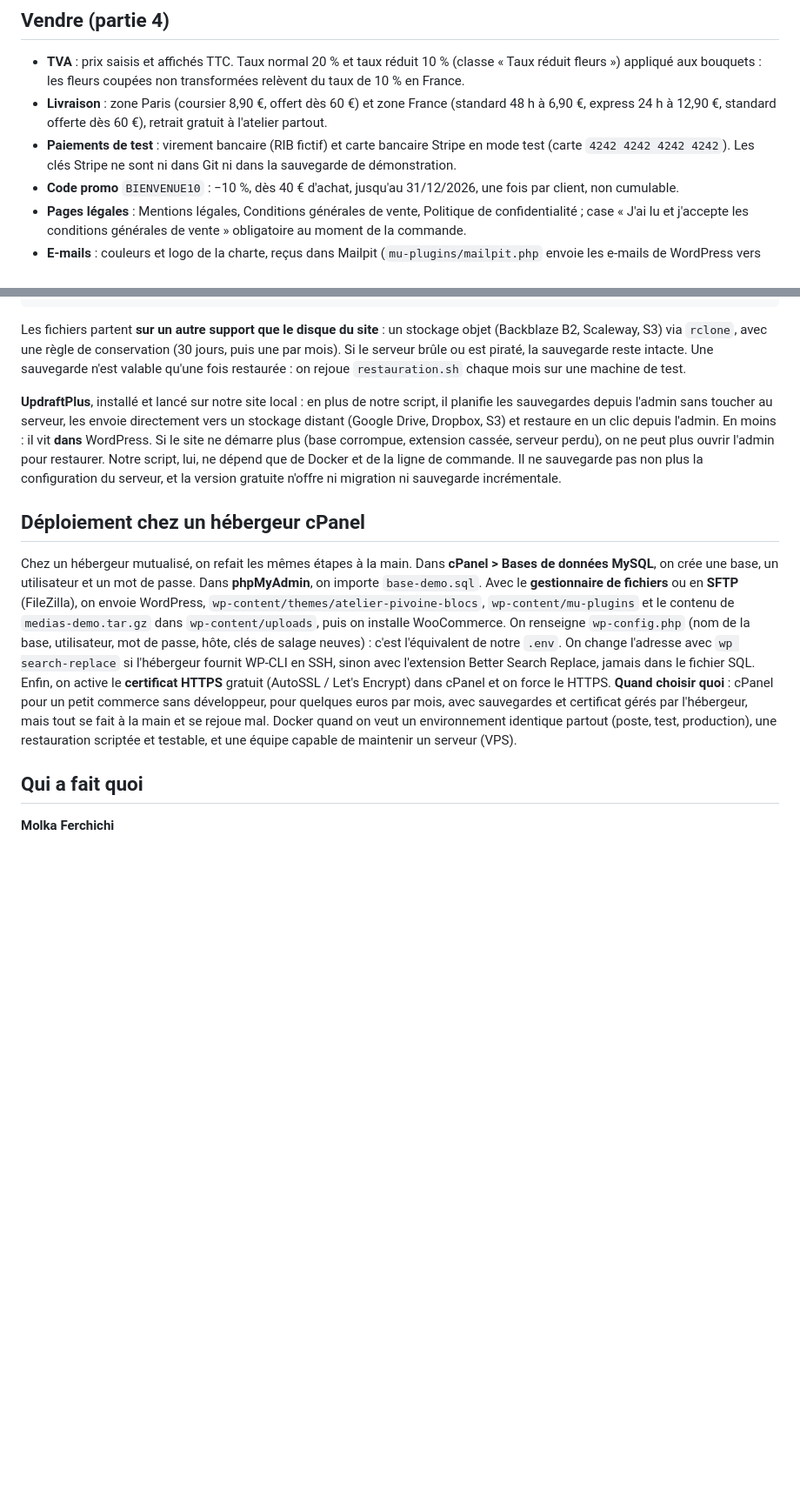
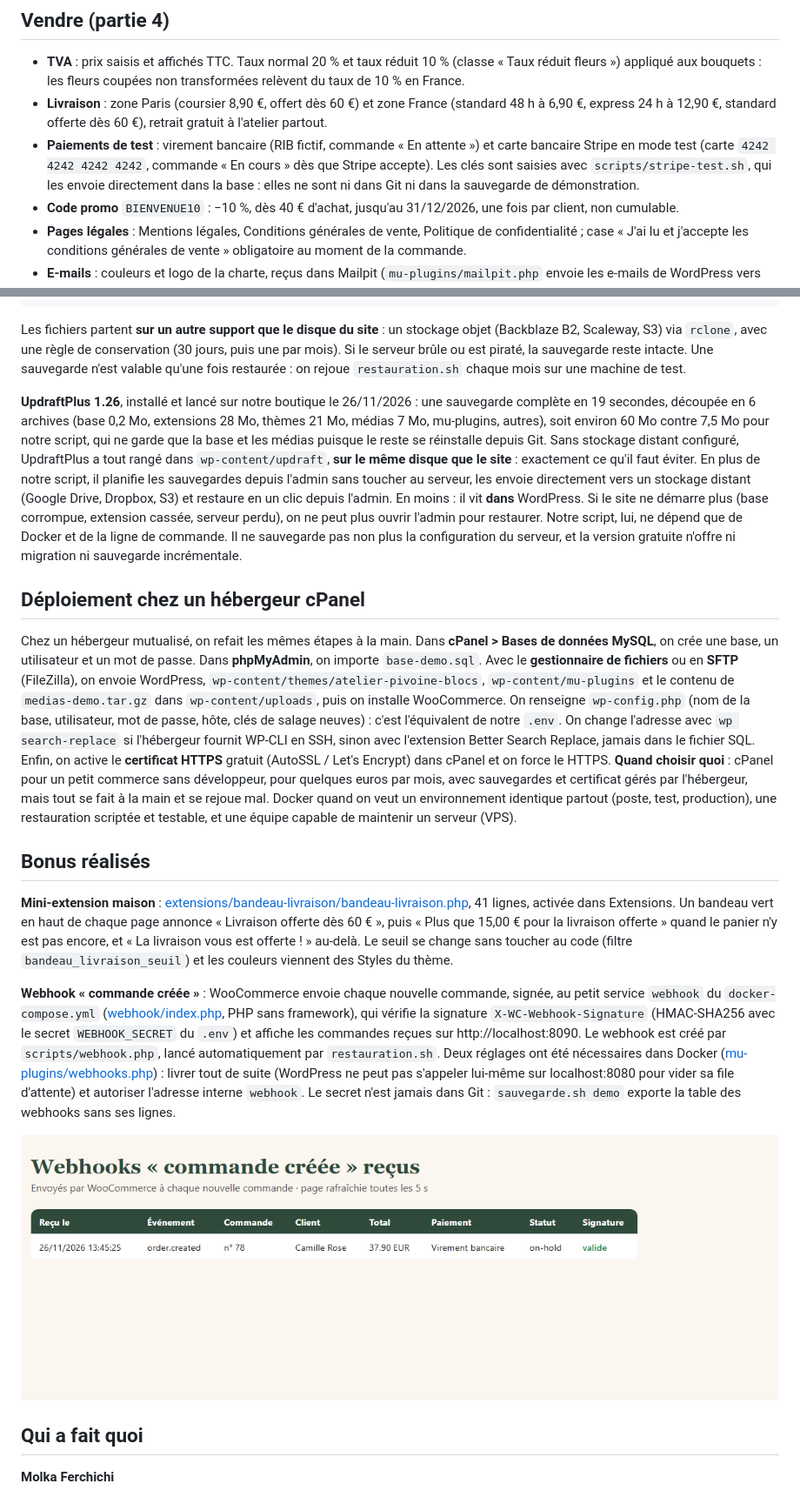
Before and after one commit to molka-svg/fleuriste-atelier-pivoine, a Markdown page: README.md, 2 parts joined by grey strips. Shown at 87% size. Drawn GitHub-style; pictures changed too: docs/captures/08-webhooks.png (added); blank space fills up the shorter version.

```diff
--- a/README.md
+++ b/README.md
@@ -65,7 +70,7 @@ Partir de zéro plutôt que d'une sauvegarde : installer WordPress sur http://lo
 
 - **TVA** : prix saisis et affichés TTC. Taux normal 20 % et taux réduit 10 % (classe « Taux réduit fleurs ») appliqué aux bouquets : les fleurs coupées non transformées relèvent du taux de 10 % en France.
 - **Livraison** : zone Paris (coursier 8,90 €, offert dès 60 €) et zone France (standard 48 h à 6,90 €, express 24 h à 12,90 €, standard offerte dès 60 €), retrait gratuit à l'atelier partout.
-- **Paiements de test** : virement bancaire (RIB fictif) et carte bancaire Stripe en mode test (carte `4242 4242 4242 4242`). Les clés Stripe ne sont ni dans Git ni dans la sauvegarde de démonstration.
+- **Paiements de test** : virement bancaire (RIB fictif, commande « En attente ») et carte bancaire Stripe en mode test (carte `4242 4242 4242 4242`, commande « En cours » dès que Stripe accepte). Les clés sont saisies avec `scripts/stripe-test.sh`, qui les envoie directement dans la base : elles ne sont ni dans Git ni dans la sauvegarde de démonstration.
 - **Code promo** `BIENVENUE10` : −10 %, dès 40 € d'achat, jusqu'au 31/12/2026, une fois par client, non cumulable.
 - **Pages légales** : Mentions légales, Conditions générales de vente, Politique de confidentialité ; case « J'ai lu et j'accepte les conditions générales de vente » obligatoire au moment de la commande.
 - **E-mails** : couleurs et logo de la charte, reçus dans Mailpit (`mu-plugins/mailpit.php` envoie les e-mails de WordPress vers Mailpit).
@@ -106,11 +111,19 @@ Vérification : `git grep -nE "ck_|cs_|password|DB_PASSWORD"` ne renvoie que des
 
 Les fichiers partent **sur un autre support que le disque du site** : un stockage objet (Backblaze B2, Scaleway, S3) via `rclone`, avec une règle de conservation (30 jours, puis une par mois). Si le serveur brûle ou est piraté, la sauvegarde reste intacte. Une sauvegarde n'est valable qu'une fois restaurée : on rejoue `restauration.sh` chaque mois sur une machine de test.
 
-**UpdraftPlus**, installé et lancé sur notre site local : en plus de notre script, il planifie les sauvegardes depuis l'admin sans toucher au serveur, les envoie directement vers un stockage distant (Google Drive, Dropbox, S3) et restaure en un clic depuis l'admin. En moins : il vit **dans** WordPress. Si le site ne démarre plus (base corrompue, extension cassée, serveur perdu), on ne peut plus ouvrir l'admin pour restaurer. Notre script, lui, ne dépend que de Docker et de la ligne de commande. Il ne sauvegarde pas non plus la configuration du serveur, et la version gratuite n'offre ni migration ni sauvegarde incrémentale.
+**UpdraftPlus 1.26**, installé et lancé sur notre boutique le 26/11/2026 : une sauvegarde complète en 19 secondes, découpée en 6 archives (base 0,2 Mo, extensions 28 Mo, thèmes 21 Mo, médias 7 Mo, mu-plugins, autres), soit environ 60 Mo contre 7,5 Mo pour notre script, qui ne garde que la base et les médias puisque le reste se réinstalle depuis Git. Sans stockage distant configuré, UpdraftPlus a tout rangé dans `wp-content/updraft`, **sur le même disque que le site** : exactement ce qu'il faut éviter. En plus de notre script, il planifie les sauvegardes depuis l'admin sans toucher au serveur, les envoie directement vers un stockage distant (Google Drive, Dropbox, S3) et restaure en un clic depuis l'admin. En moins : il vit **dans** WordPress. Si le site ne démarre plus (base corrompue, extension cassée, serveur perdu), on ne peut plus ouvrir l'admin pour restaurer. Notre script, lui, ne dépend que de Docker et de la ligne de commande. Il ne sauvegarde pas non plus la configuration du serveur, et la version gratuite n'offre ni migration ni sauvegarde incrémentale.
 
 ## Déploiement chez un hébergeur cPanel
 
 Chez un hébergeur mutualisé, on refait les mêmes étapes à la main. Dans **cPanel > Bases de données MySQL**, on crée une base, un utilisateur et un mot de passe. Dans **phpMyAdmin**, on importe `base-demo.sql`. Avec le **gestionnaire de fichiers** ou en **SFTP** (FileZilla), on envoie WordPress, `wp-content/themes/atelier-pivoine-blocs`, `wp-content/mu-plugins` et le contenu de `medias-demo.tar.gz` dans `wp-content/uploads`, puis on installe WooCommerce. On renseigne `wp-config.php` (nom de la base, utilisateur, mot de passe, hôte, clés de salage neuves) : c'est l'équivalent de notre `.env`. On change l'adresse avec `wp search-replace` si l'hébergeur fournit WP-CLI en SSH, sinon avec l'extension Better Search Replace, jamais dans le fichier SQL. Enfin, on active le **certificat HTTPS** gratuit (AutoSSL / Let's Encrypt) dans cPanel et on force le HTTPS. **Quand choisir quoi** : cPanel pour un petit commerce sans développeur, pour quelques euros par mois, avec sauvegardes et certificat gérés par l'hébergeur, mais tout se fait à la main et se rejoue mal. Docker quand on veut un environnement identique partout (poste, test, production), une restauration scriptée et testable, et une équipe capable de maintenir un serveur (VPS).
+
+## Bonus réalisés
+
+**Mini-extension maison** : [extensions/bandeau-livraison/bandeau-livraison.php](extensions/bandeau-livraison/bandeau-livraison.php), 41 lignes, activée dans Extensions. Un bandeau vert en haut de chaque page annonce « Livraison offerte dès 60 € », puis « Plus que 15,00 € pour la livraison offerte » quand le panier n'y est pas encore, et « La livraison vous est offerte ! » au-delà. Le seuil se change sans toucher au code (filtre `bandeau_livraison_seuil`) et les couleurs viennent des Styles du thème.
+
+**Webhook « commande créée »** : WooCommerce envoie chaque nouvelle commande, signée, au petit service `webhook` du `docker-compose.yml` ([webhook/index.php](webhook/index.php), PHP sans framework), qui vérifie la signature `X-WC-Webhook-Signature` (HMAC-SHA256 avec le secret `WEBHOOK_SECRET` du `.env`) et affiche les commandes reçues sur http://localhost:8090. Le webhook est créé par `scripts/webhook.php`, lancé automatiquement par `restauration.sh`. Deux réglages ont été nécessaires dans Docker ([mu-plugins/webhooks.php](mu-plugins/webhooks.php)) : livrer tout de suite (WordPress ne peut pas s'appeler lui-même sur localhost:8080 pour vider sa file d'attente) et autoriser l'adresse interne `webhook`. Le secret n'est jamais dans Git : `sauvegarde.sh demo` exporte la table des webhooks sans ses lignes.
+
+![Webhooks reçus sur http://localhost:8090](docs/captures/08-webhooks.png)
 
 ## Qui a fait quoi
 
```
Also changed, not shown: other parts of README.md (+8 -3 lines), docs/A-FAIRE.md (+13 -9 lines), docs/captures/01-accueil.jpg, docs/captures/02-fiche-produit.jpg, docs/captures/03-panier.jpg, docs/captures/04-commande.jpg, docs/captures/05-telephone.jpg.
